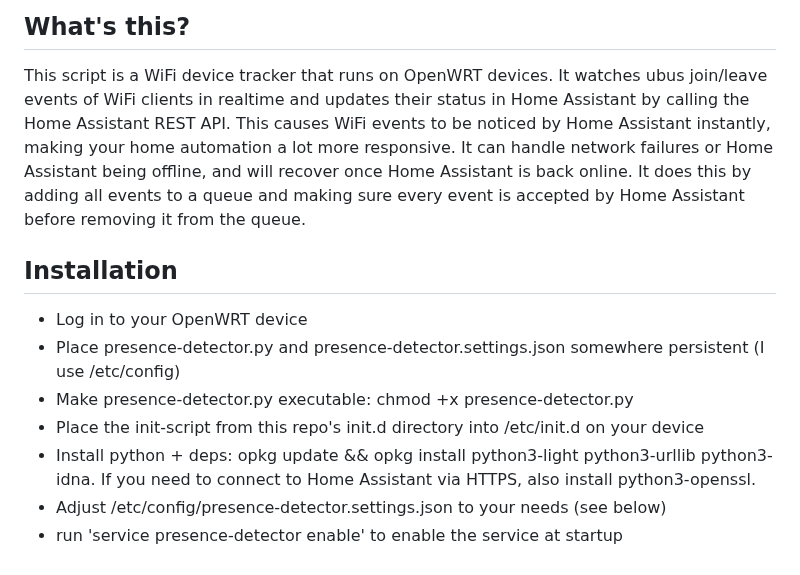
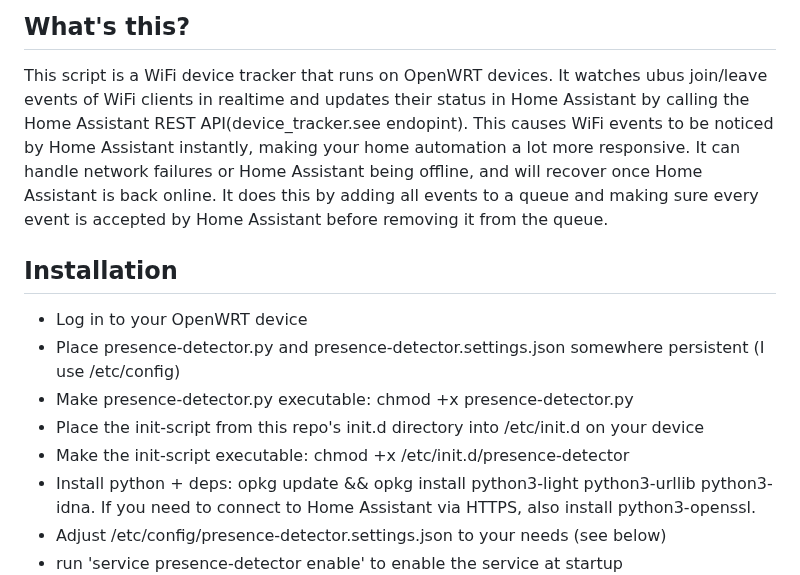
Before and after one commit to rmoesbergen/openwrt-ha-device-tracker, a Markdown page: README.md, the part around one of its changes. GitHub-like rendering.

```diff
--- a/README.md
+++ b/README.md
@@ -2,7 +2,7 @@
 
 ## What's this? ##
 This script is a WiFi device tracker that runs on OpenWRT devices. It watches ubus join/leave events of WiFi clients in realtime and updates their status in
-Home Assistant by calling the Home Assistant REST API. This causes WiFi events to be noticed by Home Assistant instantly, making your home automation a lot more responsive.
+Home Assistant by calling the Home Assistant REST API(device_tracker.see endopint). This causes WiFi events to be noticed by Home Assistant instantly, making your home automation a lot more responsive.
 It can handle network failures or Home Assistant being offline, and will recover once Home Assistant is back online. It does this by adding all events to a queue and making
 sure every event is accepted by Home Assistant before removing it from the queue.
 
@@ -12,6 +12,7 @@ sure every event is accepted by Home Assistant before removing it from the queue
 * Place presence-detector.py and presence-detector.settings.json somewhere persistent (I use /etc/config)
 * Make presence-detector.py executable: chmod +x presence-detector.py
 * Place the init-script from this repo's init.d directory into /etc/init.d on your device
+* Make the init-script executable: chmod +x /etc/init.d/presence-detector
 * Install python + deps: opkg update && opkg install python3-light python3-urllib python3-idna. If you need to connect to Home Assistant via HTTPS, also install python3-openssl.
 * Adjust /etc/config/presence-detector.settings.json to your needs (see below)
 * run 'service presence-detector enable' to enable the service at startup
```
Also changed, not shown: other parts of README.md (+24 -2 lines), entity.png (added), 1 other file.
